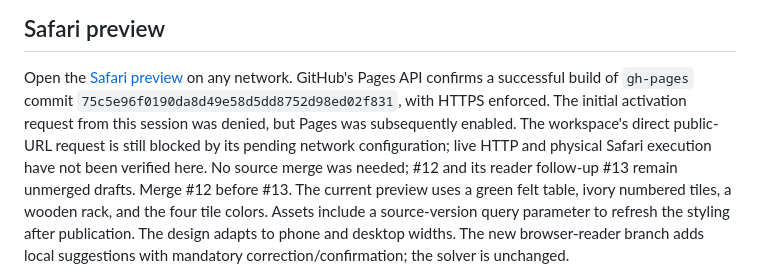
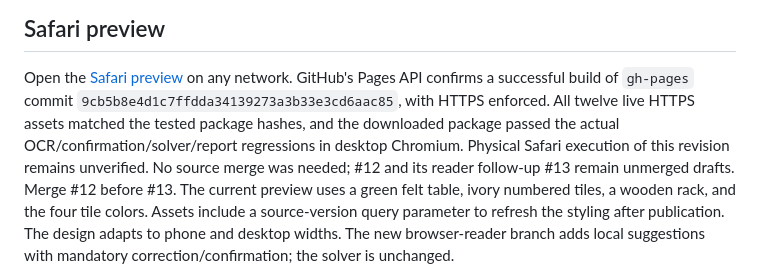
Before and after one commit to MGaulia/rummy-analizer, a Markdown page: phone/README.md, the part around the change. GitHub-like rendering.

Commit message:
Record reader revision 2 regressions, report replay and live deployment verification

```diff
--- a/phone/README.md
+++ b/phone/README.md
@@ -35,11 +35,11 @@ OCR reader; its separate actual-pixel checks are documented below.
 
 Open the [Safari preview](https://mgaulia.github.io/rummy-analizer/) on any network.
 GitHub's Pages API confirms a successful build of `gh-pages` commit
-`75c5e96f0190da8d49e58d5dd8752d98ed02f831`, with HTTPS enforced. The initial
-activation request from this session was denied, but Pages was subsequently
-enabled. The workspace's direct public-URL request is still blocked by its
-pending network configuration; live HTTP and physical Safari execution have not
-been verified here. No source merge was needed; #12 and its reader follow-up
+`9cb5b8e4d1c7ffdda34139273a3b33e3cd6aac85`, with HTTPS enforced. All twelve
+live HTTPS assets matched the tested package hashes, and the downloaded package
+passed the actual OCR/confirmation/solver/report regressions in desktop Chromium.
+Physical Safari execution of this revision remains unverified. No source merge
+was needed; #12 and its reader follow-up
 #13 remain unmerged drafts. Merge #12 before #13.
 The current preview uses a green felt table, ivory numbered tiles, a wooden
 rack, and the four tile colors. Assets include a source-version query parameter
```
Also changed, not shown: docs/implementation-plan.md (+33 -4 lines).
